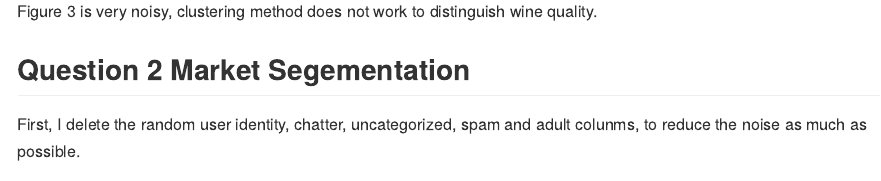
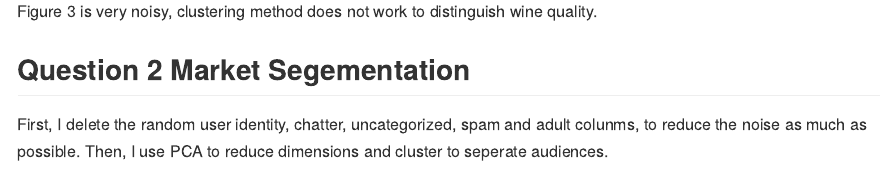
Before and after one commit to ZijingHe/hello-world, an R Markdown document (Exercise_4.Rmd): the page in a window 1100 px wide, from 850 px down. Rendered offline with R 4.5, knitr and Pandoc, with nearby package versions; some code elsewhere in the file could not run offline.

Commit message:
Update Exercise_4.Rmd

````diff
--- a/Exercise_4.Rmd
+++ b/Exercise_4.Rmd
@@ -72,7 +72,7 @@ qplot(scores[,1], scores[,2], color=factor(wine$quality),xlab='Component 1', yla
 Figure 3 is very noisy, clustering method does not work to distinguish wine quality.
 
 ## Question 2 Market Segementation
-First, I delete the random user identity, chatter, uncategorized, spam and adult colunms, to reduce the noise as much as possible.
+First, I delete the random user identity, chatter, uncategorized, spam and adult colunms, to reduce the noise as much as possible. Then, I use PCA to reduce dimensions and cluster to seperate audiences.
 
 ```{r, echo=FALSE, warning = FALSE}
 x<-getURL("https://raw.githubusercontent.com/ZijingHe/hello-world/master/data/social_marketing.csv")
````
